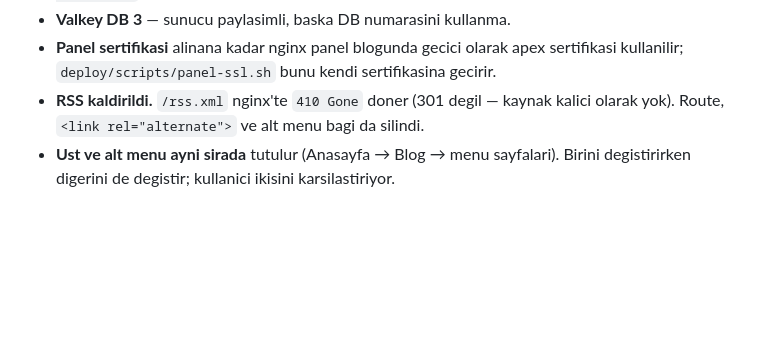
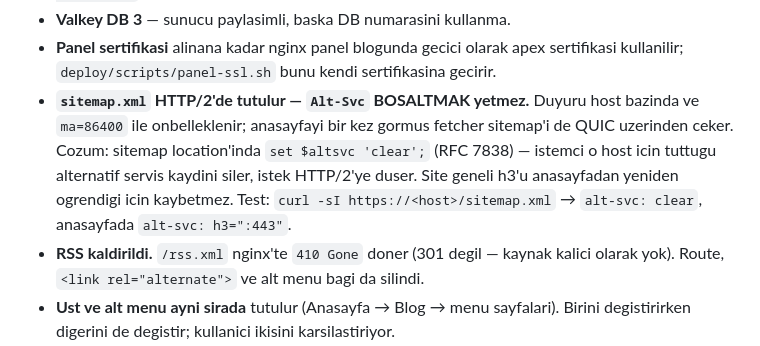
Before and after one commit to muslu/gokhancoskuncom, a Markdown page: CLAUDE.md, the part around the change. GitHub-like rendering; blank space fills up the shorter version.

Commit message:
Record the Alt-Svc: clear technique for the sitemap in the project guide
Co-Authored-By: Claude Opus 5 (1M context) <noreply@anthropic.com>

```diff
--- a/CLAUDE.md
+++ b/CLAUDE.md
@@ -212,6 +212,14 @@ catch-all `/{sayfa_slug}` yerine **kendi route'unda** karsilanir.
 - **Valkey DB 3** — sunucu paylasimli, baska DB numarasini kullanma.
 - **Panel sertifikasi** alinana kadar nginx panel blogunda gecici olarak apex
   sertifikasi kullanilir; `deploy/scripts/panel-ssl.sh` bunu kendi sertifikasina gecirir.
+- **`sitemap.xml` HTTP/2'de tutulur — `Alt-Svc` BOSALTMAK yetmez.**
+  Duyuru host bazinda ve `ma=86400` ile onbelleklenir; anasayfayi bir kez
+  gormus fetcher sitemap'i de QUIC uzerinden ceker. Cozum: sitemap
+  location'inda `set $altsvc 'clear';` (RFC 7838) — istemci o host icin
+  tuttugu alternatif servis kaydini siler, istek HTTP/2'ye duser. Site geneli
+  h3'u anasayfadan yeniden ogrendigi icin kaybetmez.
+  Test: `curl -sI https://<host>/sitemap.xml` → `alt-svc: clear`, anasayfada
+  `alt-svc: h3=":443"`.
 - **RSS kaldirildi.** `/rss.xml` nginx'te `410 Gone` doner (301 degil — kaynak kalici
   olarak yok). Route, `<link rel="alternate">` ve alt menu bagi da silindi.
 - **Ust ve alt menu ayni sirada** tutulur (Anasayfa → Blog → menu sayfalari).
```
